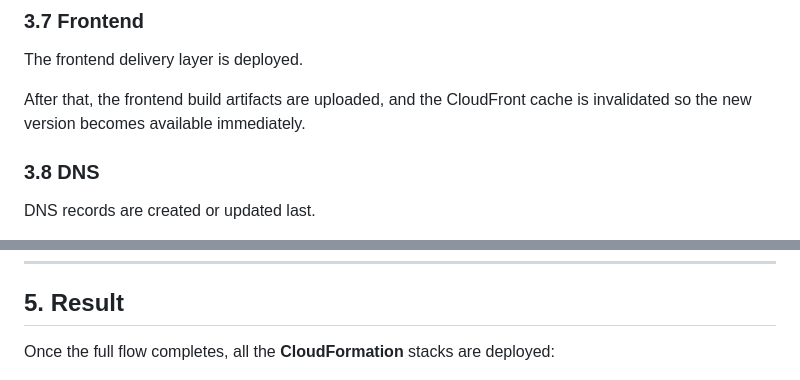
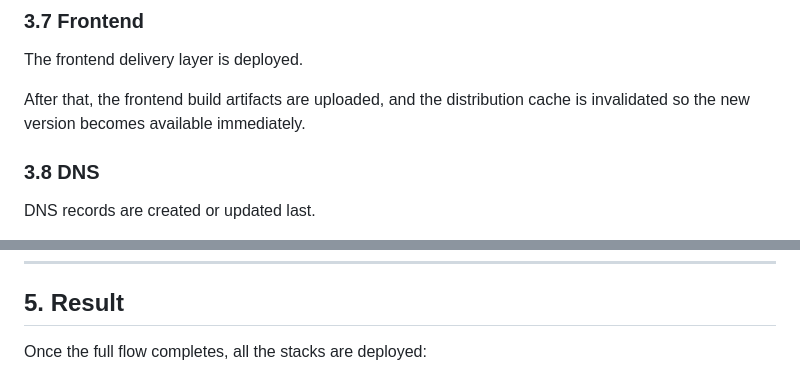
Before and after one commit to carlinbrr/book-social-network, a Markdown page: docs/deployment.md, 2 parts joined by grey strips. GitHub-like rendering.

```diff
--- a/docs/deployment.md
+++ b/docs/deployment.md
@@ -122,7 +122,7 @@ At this point, the runtime services begin serving traffic behind the load balanc
 
 The frontend delivery layer is deployed.
 
-After that, the frontend build artifacts are uploaded, and the CloudFront cache is invalidated so the new version becomes available immediately.
+After that, the frontend build artifacts are uploaded, and the distribution cache is invalidated so the new version becomes available immediately.
 
 ### 3.8 DNS
 
@@ -146,7 +146,7 @@ Without these prerequisites, the final routing and secure public exposure cannot
 
 ## 5. Result
 
-Once the full flow completes, all the **CloudFormation** stacks are deployed:
+Once the full flow completes, all the stacks are deployed:
 
 ![...](images/deployment-stacks.png)
 
```
